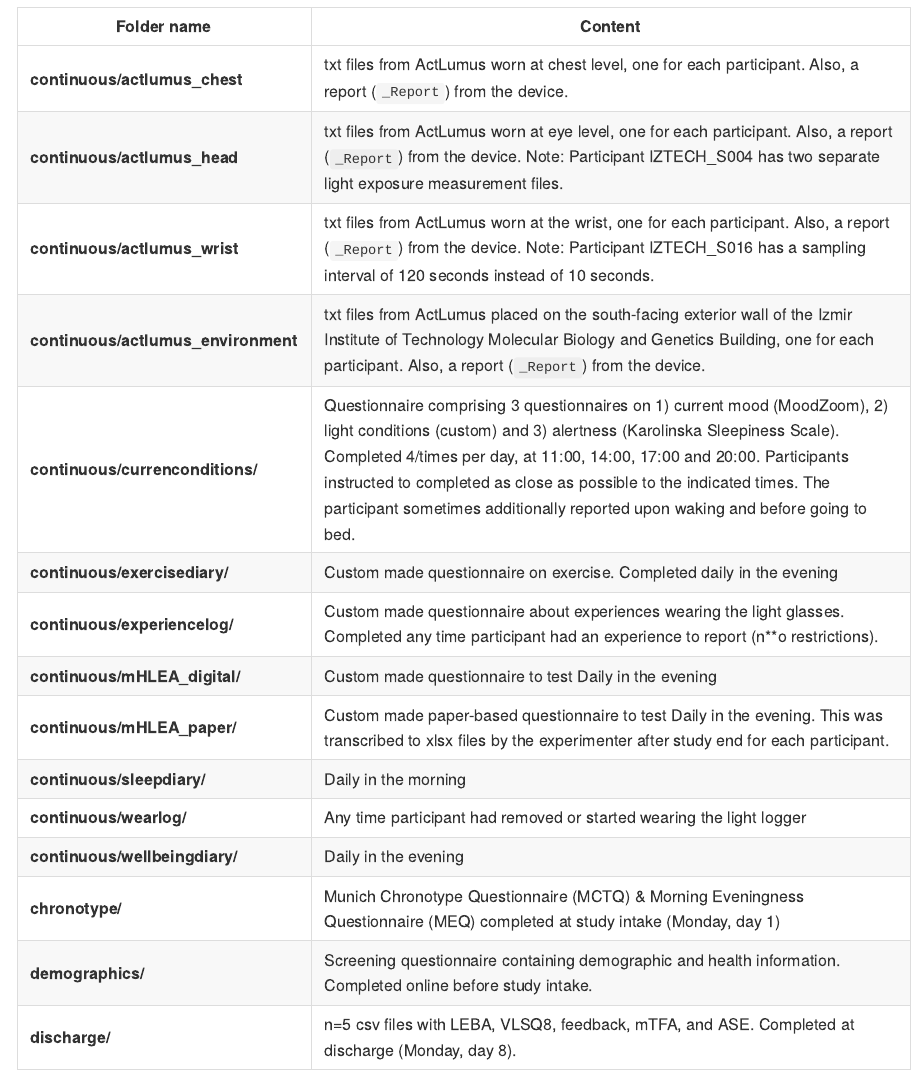
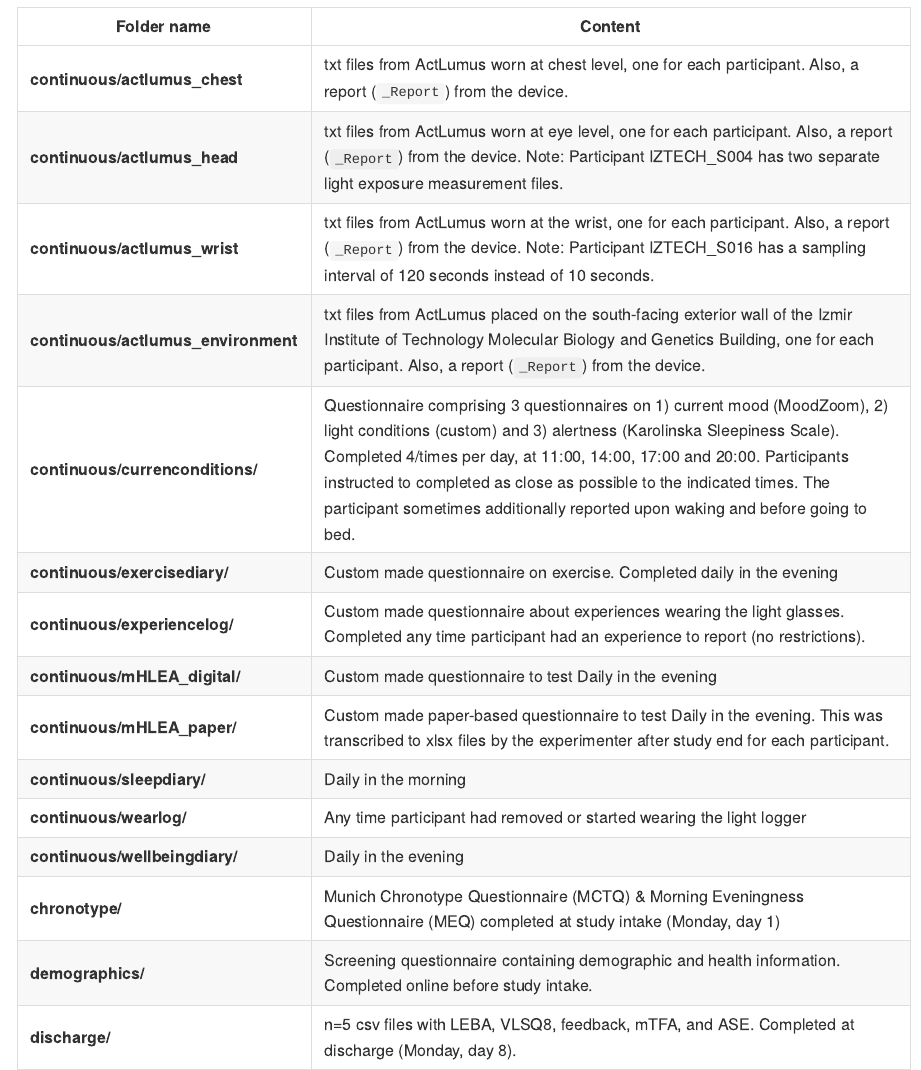
Before and after one commit to MeLiDosProject/DidikogluEtAl_Dataset_2025, an R Markdown document (README.Rmd): the page in a window 1100 px wide, from 3320 px down. The pictures show the output file README.md that the author committed with the source, drawn offline in the style of GitHub; badge pictures from the web are left out.

Commit message:
spelling correction

```diff
--- a/README.Rmd
+++ b/README.Rmd
@@ -113,7 +113,7 @@ This folder contains individual-level data for N=17 participant, each stored in
 | **continuous/actlumus_environment** | txt files from ActLumus  placed on the south-facing exterior wall of the Izmir Institute of Technology Molecular Biology and Genetics Building, one for each participant. Also, a report (`_Report`) from the device. |
 | **continuous/currenconditions/** | Questionnaire comprising 3 questionnaires on 1) current mood (MoodZoom), 2) light conditions (custom) and 3) alertness (Karolinska Sleepiness Scale). Completed 4/times per day, at 11:00, 14:00, 17:00 and 20:00. Participants instructed to completed as close as possible to the indicated times. The participant sometimes additionally reported upon waking and before going to bed. |
 | **continuous/exercisediary/** | Custom made questionnaire on exercise. Completed daily in the evening |
-| **continuous/experiencelog/** | Custom made questionnaire about experiences wearing the light glasses. Completed any time participant had an experience to report (n**o restrictions). |
+| **continuous/experiencelog/** | Custom made questionnaire about experiences wearing the light glasses. Completed any time participant had an experience to report (no restrictions). |
 | **continuous/mHLEA_digital/** | Custom made questionnaire to test Daily in the evening |
 | **continuous/mHLEA_paper/** | Custom made paper-based questionnaire to test Daily in the evening. This was transcribed to xlsx files by the experimenter after study end for each participant.  |
 | **continuous/sleepdiary/** | Daily in the morning  |
```
Also changed, not shown: README.md, scripts/desc_analysis.html.
